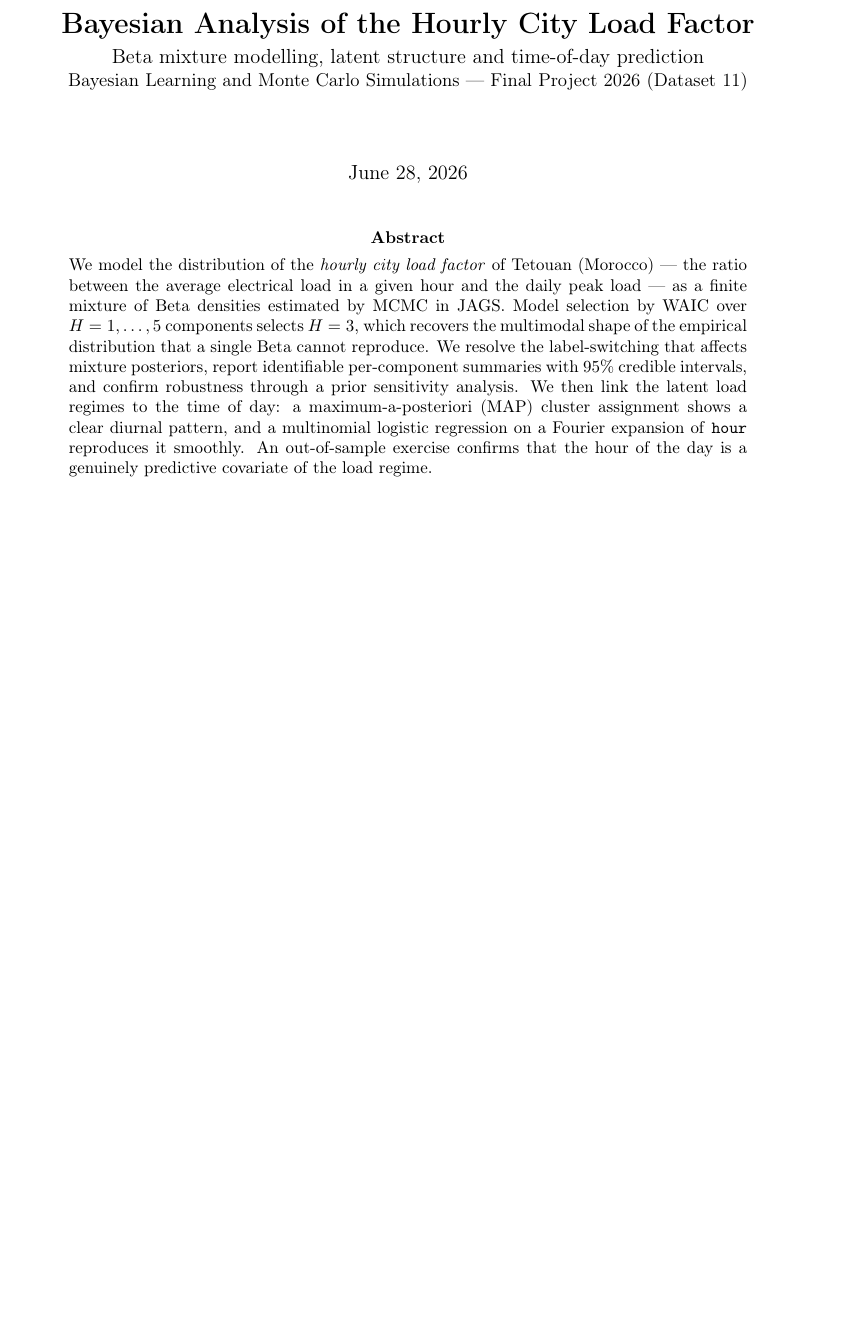
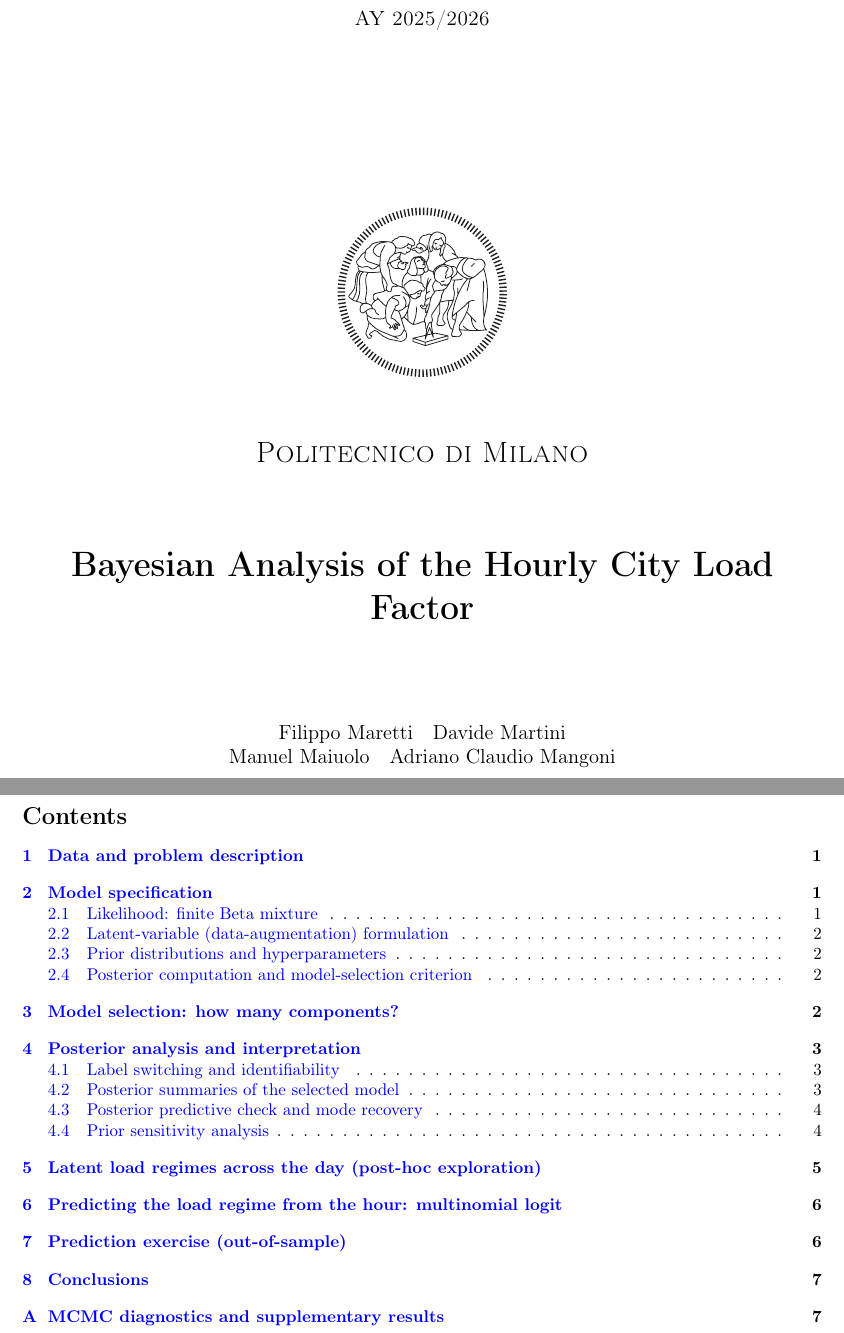
Before and after one commit to WeridFire/City-Load-Factor-Analisys, a LaTeX document (tex/main.tex): part of page 1 of 9 before the commit and two parts of pages 1 and 2 of 10 after it, the two joined at a grey line, cut at the place of the change, the shorter picture padded with empty space. Compiled offline with pdfLaTeX.

Commit message:
Updates from Overleaf

```diff
--- a/tex/main.tex
+++ b/tex/main.tex
@@ -1,4 +1,4 @@
-\documentclass[11pt,a4paper]{article}
+\documentclass{article}
 
 % ------------------------------------------------------------------
 % Bayesian Learning and Monte Carlo Simulations -- Final Project 2026
@@ -31,7 +31,7 @@
   \IfFileExists{figures/#2}%
     {\includegraphics[width=#1]{figures/#2}}%
     {\fbox{\parbox[c][3.4cm][c]{0.95\linewidth}{\centering\ttfamily
-       figures/#2\\[2pt]\normalfont\small(export this plot from the R notebook)}}}%
+       figures/#2\\[2pt]\normalfont\small}}}%
 }
 
 % ==================================================================
@@ -81,32 +81,27 @@
 \newcommand{\accbase}{0.384}
 % ==================================================================
 
-\title{\textbf{Bayesian Analysis of the Hourly City Load Factor}\\[4pt]
-\large Beta mixture modelling, latent structure and time-of-day prediction\\
-\normalsize Bayesian Learning and Monte Carlo Simulations --- Final Project 2026 (Dataset 11)}
-\author{}
-\date{\today}
 
 \begin{document}
-\maketitle
-
-\begin{abstract}
-\noindent
-We model the distribution of the \emph{hourly city load factor} of Tetouan
-(Morocco) --- the ratio between the average electrical load in a given hour
-and the daily peak load --- as a finite mixture of Beta densities estimated
-by MCMC in JAGS. Model selection by WAIC over $H=1,\dots,5$ components
-selects $H=\bestH$, which recovers the multimodal shape of the empirical
-distribution that a single Beta cannot reproduce. We resolve the
-label-switching that affects mixture posteriors, report identifiable
-per-component summaries with $95\%$ credible intervals, and confirm
-robustness through a prior sensitivity analysis. We then link the latent
-load regimes to the time of day: a maximum-a-posteriori (MAP) cluster
-assignment shows a clear diurnal pattern, and a multinomial logistic
-regression on a Fourier expansion of \texttt{hour} reproduces it smoothly.
-An out-of-sample exercise confirms that the hour of the day is a genuinely
-predictive covariate of the load regime.
-\end{abstract}
+\begin{titlepage}
+    \centering
+    {\scshape\large AY 2025/2026 \par}
+    \vfill
+    \includegraphics[width=100pt]{tex/figures/logo-polimi.pdf}\par\vspace{1cm}
+    {\scshape\LARGE Politecnico di Milano \par}
+    \vspace{1.5cm}
+    {\huge\bfseries Bayesian Analysis of the Hourly City Load Factor\par}
+    \vspace{2cm}
+    {\large {Filippo Maretti\quad Davide Martini\par Manuel Maiuolo\quad Adriano Claudio Mangoni}
+    \vfill
+    \vfill
+    {\large}}
+\end{titlepage}
+\clearpage
+\tableofcontents
+\pagenumbering{gobble}
+\clearpage
+\pagenumbering{arabic}
 
 % ==================================================================
 \section{Data and problem description}
```
Also changed, not shown: tex/figures/logo-polimi.pdf (renamed from tex/img/logo-polimi.pdf), tex/main.tex (4 more changed lines).
